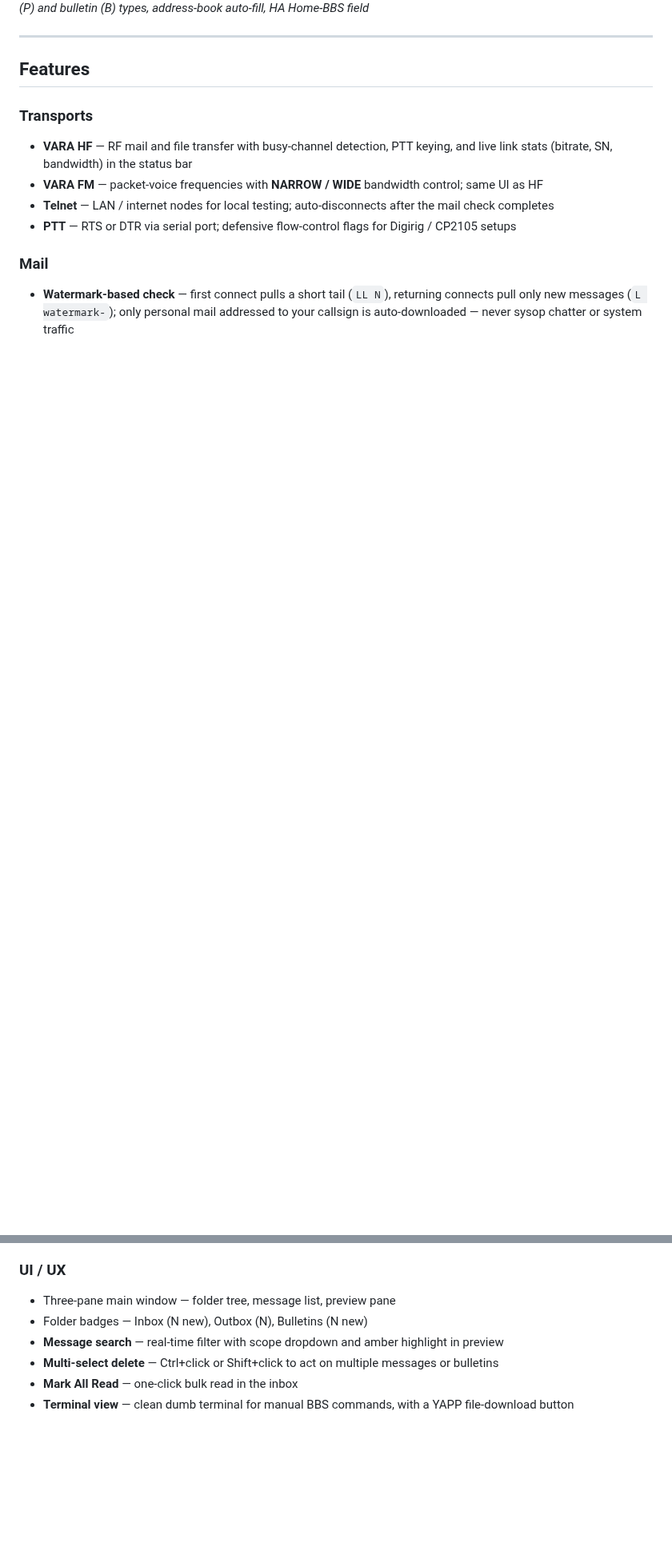
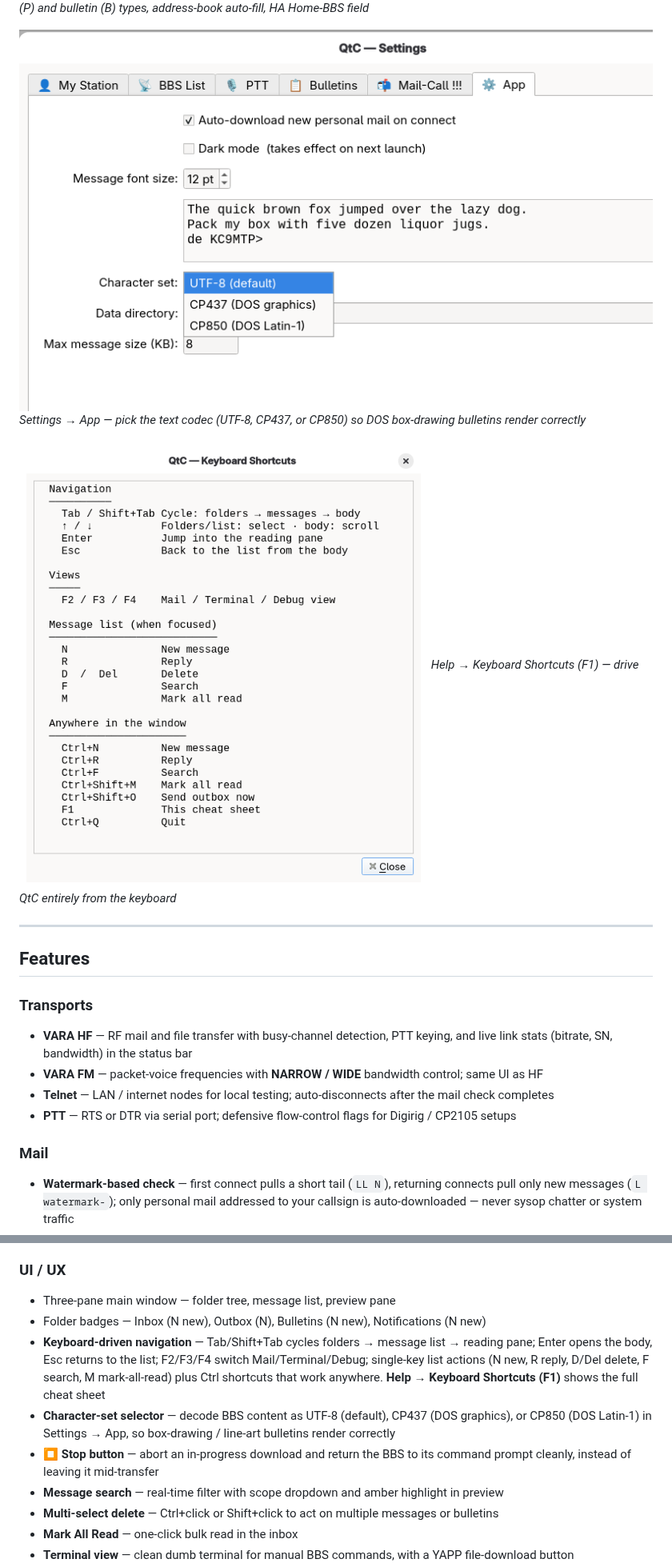
Before and after one commit to Bill-Johnson/QtC, a Markdown page: README.md, 2 parts joined by grey strips. Shown at 80% size. GitHub-like rendering; pictures changed too: screenshots/Char_Sets.png (added), screenshots/Keyboard_Short_Cuts.png (added); blank space fills up the shorter version.

```diff
--- a/README.md
+++ b/README.md
@@ -34,6 +37,12 @@ Developed by **Bill Johnson KC9MTP** — Valparaiso, Indiana.
 
 ![Compose Message](screenshots/3_Compose_message.png)
 *Compose — personal (P) and bulletin (B) types, address-book auto-fill, HA Home-BBS field*
+
+![Character set](screenshots/Char_Sets.png)
+*Settings → App — pick the text codec (UTF-8, CP437, or CP850) so DOS box-drawing bulletins render correctly*
+
+![Keyboard shortcuts](screenshots/Keyboard_Short_Cuts.png)
+*Help → Keyboard Shortcuts (F1) — drive QtC entirely from the keyboard*
 
 ---
 
@@ -77,7 +92,10 @@ Developed by **Bill Johnson KC9MTP** — Valparaiso, Indiana.
 
 ### UI / UX
 - Three-pane main window — folder tree, message list, preview pane
-- Folder badges — Inbox (N new), Outbox (N), Bulletins (N new)
+- Folder badges — Inbox (N new), Outbox (N), Bulletins (N new), Notifications (N new)
+- **Keyboard-driven navigation** — Tab/Shift+Tab cycles folders → message list → reading pane; Enter opens the body, Esc returns to the list; F2/F3/F4 switch Mail/Terminal/Debug; single-key list actions (N new, R reply, D/Del delete, F search, M mark-all-read) plus Ctrl shortcuts that work anywhere. **Help → Keyboard Shortcuts (F1)** shows the full cheat sheet
+- **Character-set selector** — decode BBS content as UTF-8 (default), CP437 (DOS graphics), or CP850 (DOS Latin-1) in Settings → App, so box-drawing / line-art bulletins render correctly
+- **⏹ Stop button** — abort an in-progress download and return the BBS to its command prompt cleanly, instead of leaving it mid-transfer
 - **Message search** — real-time filter with scope dropdown and amber highlight in preview
 - **Multi-select delete** — Ctrl+click or Shift+click to act on multiple messages or bulletins
 - **Mark All Read** — one-click bulk read in the inbox
```
Also changed, not shown: other parts of README.md (+19 -2 lines), screenshots/1_Inbox.png, screenshots/Bulletin_Subs.png (added), 1 other file.
